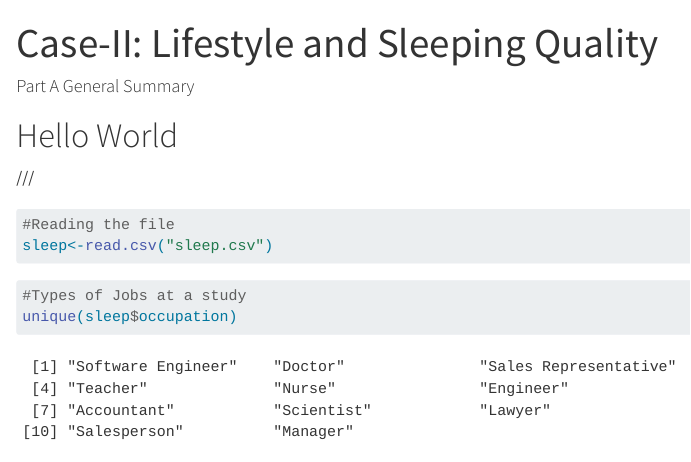
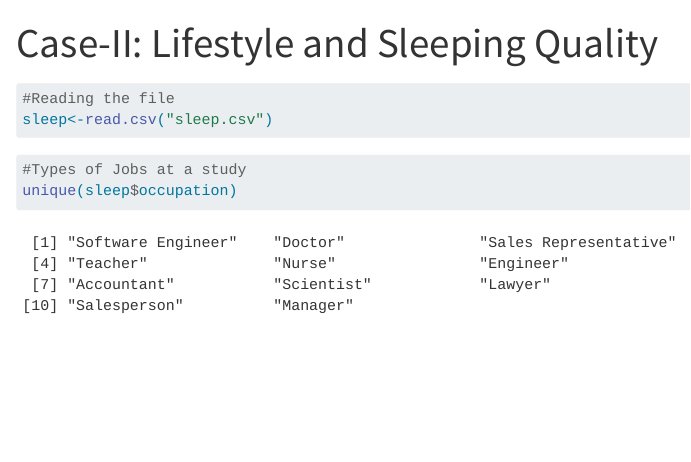
Before and after one commit to Bibpir/Sleepstudy, a Quarto document (Sleepcase.qmd): the page in a window 1100 px wide, from its top. Rendered offline with R 4.5, knitr and Pandoc in place of Quarto, with nearby package versions; long lines of code are wrapped.

````diff
--- a/Sleepcase.qmd
+++ b/Sleepcase.qmd
@@ -3,10 +3,10 @@
 format: html
 ---
 
-<h4>Part A General Summary</h4>
 
-<h1>Hello World</h1>
-///
+
+
+
 
 ```{r}
 #Reading the file
````
Also changed, not shown: index.html (added).
